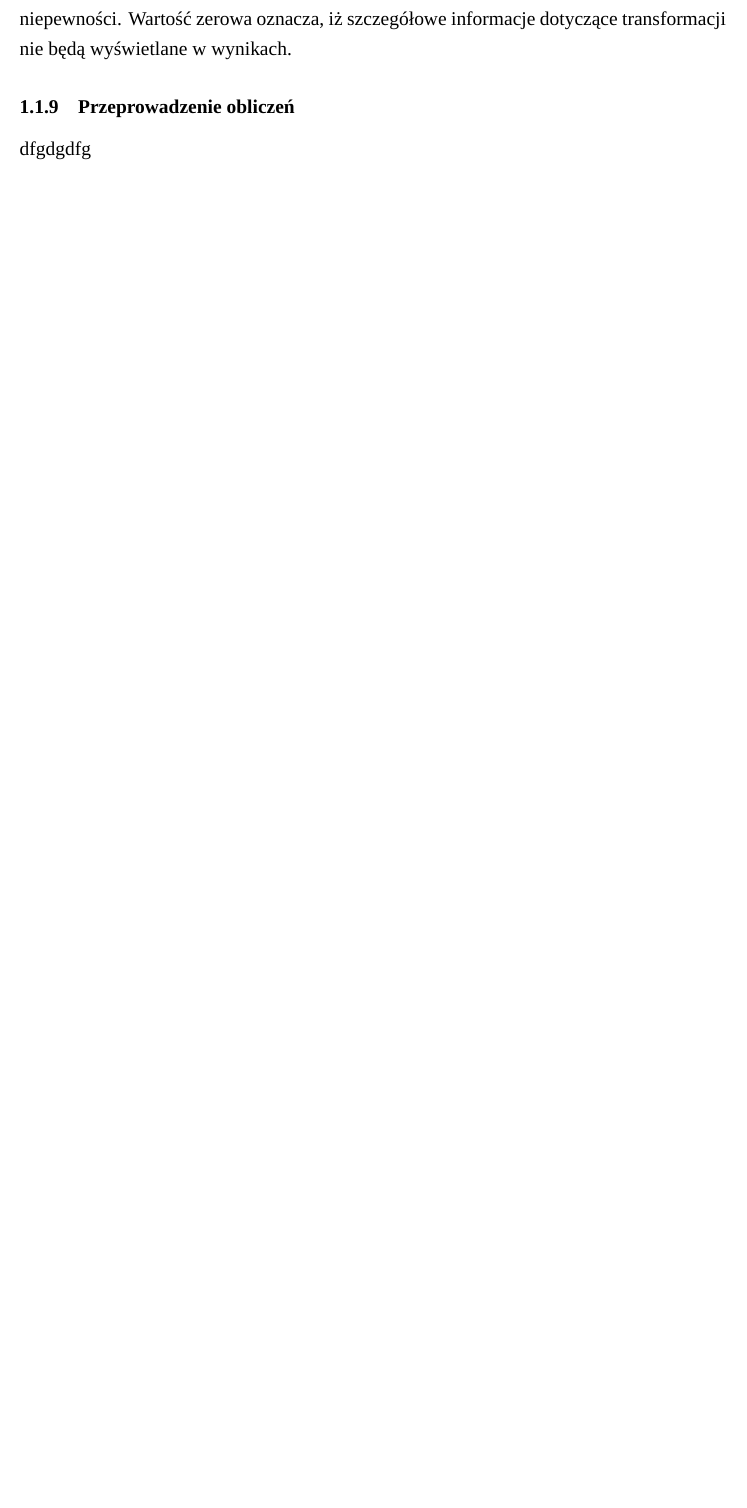
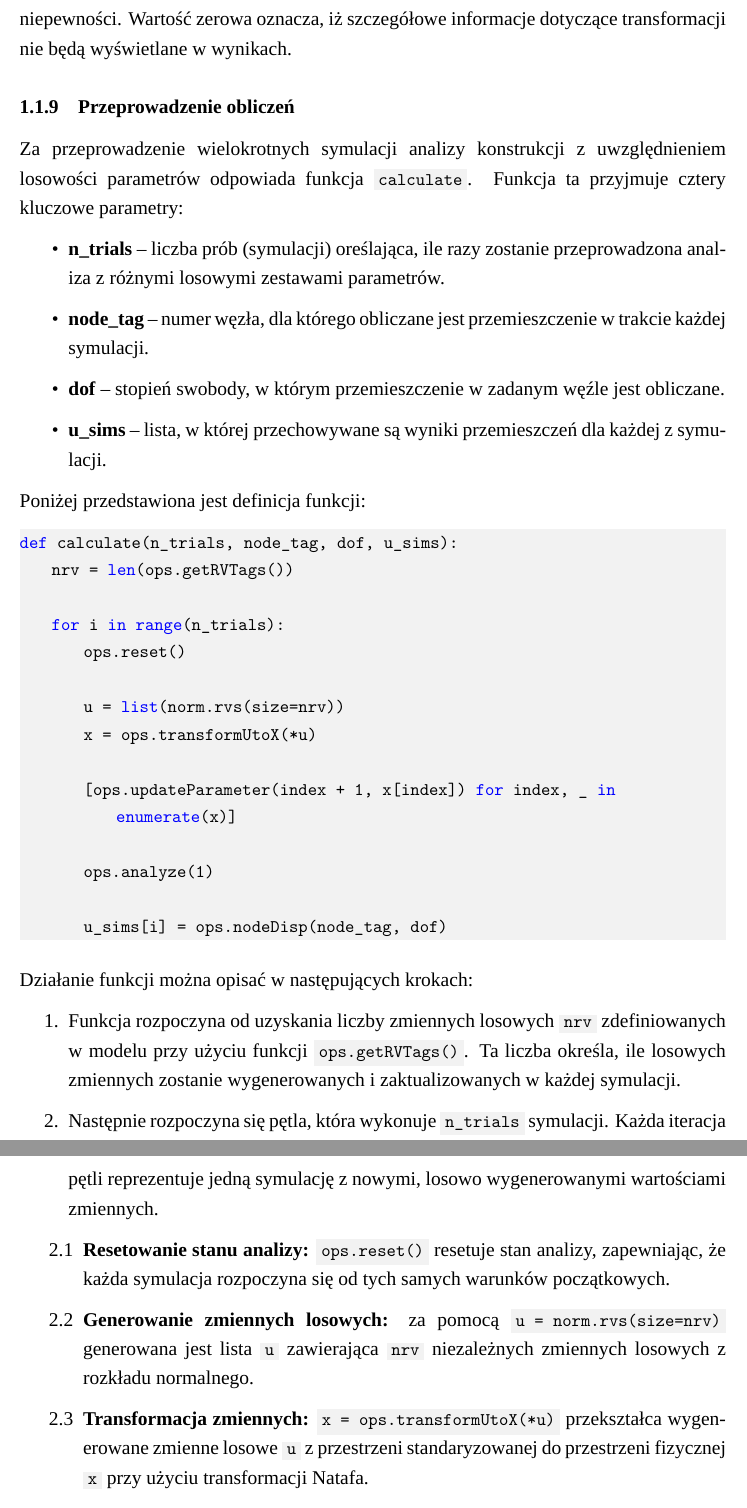
Before and after one commit to japolyak/Engineering, a LaTeX document (src/main.tex, which reads src/chapters/programming.tex, src/styles/main.sty): part of page 10 of 10 before the commit and two parts of pages 10 and 11 of 11 after it, the two joined at a grey line, cut so that both start at the same text, the shorter picture padded with empty space. Compiled offline with XeLaTeX; a missing font is replaced by an installed copy or a similar font.

Commit message:
feat: Added description of the calculations

```diff
--- a/src/chapters/programming.tex
+++ b/src/chapters/programming.tex
@@ -340,8 +340,39 @@ Wartość zerowa oznacza, iż szczegółowe informacje dotyczące transformacji
 
 \subsubsection{Przeprowadzenie obliczeń}
 
-dfgdgdfg
+Za przeprowadzenie wielokrotnych symulacji analizy konstrukcji z uwzględnieniem losowości parametrów odpowiada funkcja \inlinecode{calculate}. Funkcja ta przyjmuje cztery kluczowe parametry:
 
-\subsection{Prezentacja wyników}
+\begin{itemize}
+    \item \textbf{n\_trials} – liczba prób (symulacji) oreślająca, ile razy zostanie przeprowadzona analiza z różnymi losowymi zestawami parametrów.
+    \item \textbf{node\_tag} – numer węzła, dla którego obliczane jest przemieszczenie w trakcie każdej symulacji.
+    \item \textbf{dof} – stopień swobody, w którym przemieszczenie w zadanym węźle jest obliczane.
+    \item \textbf{u\_sims} – lista, w której przechowywane są wyniki przemieszczeń dla każdej z symulacji.
+\end{itemize}
+Poniżej przedstawiona jest definicja funkcji:
 
-dgdgdgdgd
+\begin{lstlisting}
+def calculate(n_trials, node_tag, dof, u_sims):
+    nrv = len(ops.getRVTags())
+
+    for i in range(n_trials):
+        ops.reset()
+
+        u = list(norm.rvs(size=nrv))
+        x = ops.transformUtoX(*u)
+
+        [ops.updateParameter(index + 1, x[index]) for index, _ in enumerate(x)]
+
+        ops.analyze(1)
+
+        u_sims[i] = ops.nodeDisp(node_tag, dof)
+\end{lstlisting}
+Działanie funkcji można opisać w następujących krokach:
+
+\begin{enumerate}
+    \item Funkcja rozpoczyna od uzyskania liczby zmiennych losowych \inlinecode{nrv} zdefiniowanych w modelu przy użyciu funkcji \inlinecode{ops.getRVTags()}. Ta liczba określa, ile losowych zmiennych zostanie wygenerowanych i zaktualizowanych w każdej symulacji.
+    \item Następnie rozpoczyna się pętla, która wykonuje \inlinecode{n_trials} symulacji. Każda iteracja pętli reprezentuje jedną symulację z nowymi, losowo wygenerowanymi wartościami zmiennych.
+    \begin{enumerate} [left=-12pt]
+        \item \textbf{Resetowanie stanu analizy:} \inlinecode{ops.reset()} resetuje stan analizy, zapewniając, że każda symulacja rozpoczyna się od tych samych warunków początkowych.
+        \item \textbf{Generowanie zmiennych losowych:} za pomocą \inlinecode{u = norm.rvs(size=nrv)} generowana jest lista \inlinecode{u} zawierająca \inlinecode{nrv} niezależnych zmiennych losowych z rozkładu normalnego.
+        \item \textbf{Transformacja zmiennych:} \inlinecode{x = ops.transformUtoX(*u)} przekształca wygenerowane zmienne losowe \inlinecode{u} z przestrzeni standaryzowanej do przestrzeni fizycznej \inlinecode{x} przy użyciu transformacji Natafa.
+        \item \textbf{Aktualizacja parametrów modelu:} iteracja \inlinecode{for index, _ in enumerate(x)} przechodzi przez każdą zmienną \inlinecode{x} i aktualizuje odpowiedni parametr modelu za pomocą \inlinecode{ops.updateParameter(index + 1, x[index])}. Każda zmienna \inlinecode{x} odnosi się do konkretnego parametru modelu (np. moduł sprężystości, obciążenie).
--- a/src/styles/main.sty
+++ b/src/styles/main.sty
@@ -1,5 +1,6 @@
 \usepackage{styles/pkgs}
 \usepackage{styles/code-snipets}
+\usepackage{enumitem}
 
 \setmainfont{Times New Roman}
 \onehalfspacing
@@ -30,3 +31,5 @@
 
 % Table caption redefinition
 \captionsetup[table]{name=Tabela, labelsep=period}
+% enumeration levels style definition
+\renewcommand{\labelenumii}{\arabic{enumi}.\arabic{enumii}}
```
Also changed, not shown: src/chapters/programming.tex (6 more changed lines).
